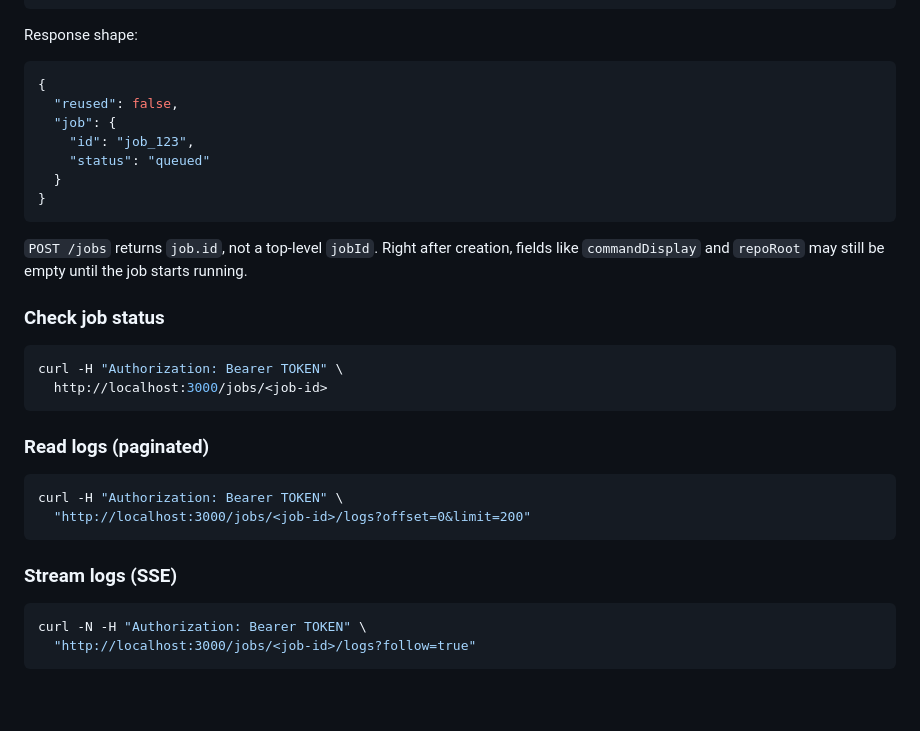
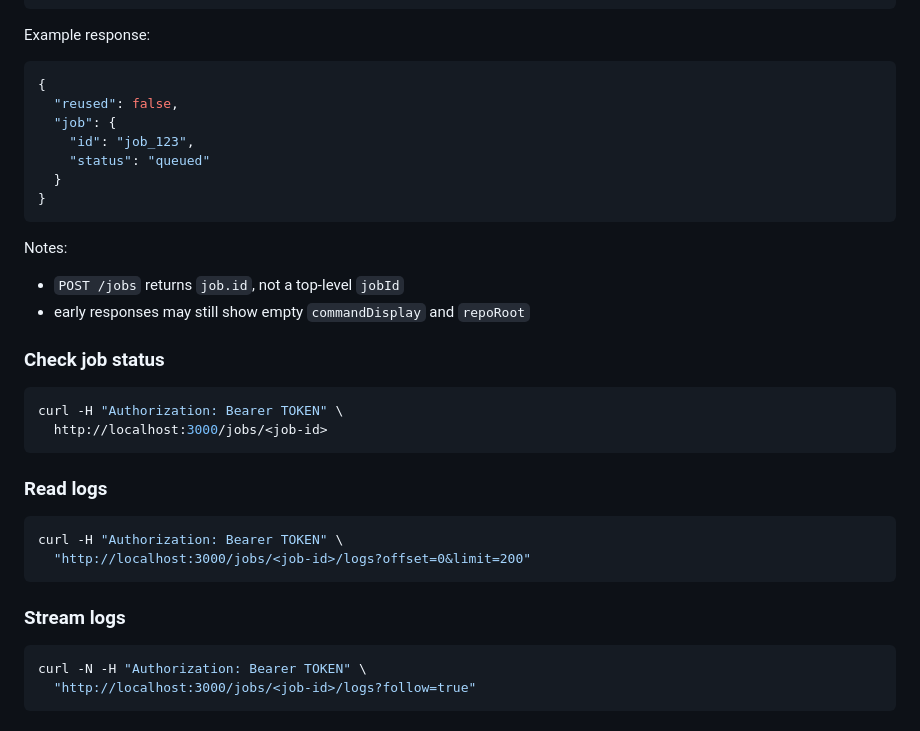
Before and after one commit to coretracker/ios-remote-dev-bridge, a Markdown page: README.md, the part around one of its changes. Drawn GitHub-style; blank space fills up the shorter version.

````diff
--- a/README.md
+++ b/README.md
@@ -150,7 +163,7 @@ curl -X POST http://localhost:3000/jobs \
   }'
 ```
 
-Response shape:
+Example response:
 
 ```json
 {
@@ -162,7 +175,10 @@ Response shape:
 }
 ```
 
-`POST /jobs` returns `job.id`, not a top-level `jobId`. Right after creation, fields like `commandDisplay` and `repoRoot` may still be empty until the job starts running.
+Notes:
+
+- `POST /jobs` returns `job.id`, not a top-level `jobId`
+- early responses may still show empty `commandDisplay` and `repoRoot`
 
 ### Check job status
 
@@ -171,14 +187,14 @@ curl -H "Authorization: Bearer TOKEN" \
   http://localhost:3000/jobs/<job-id>
 ```
 
-### Read logs (paginated)
+### Read logs
 
 ```bash
 curl -H "Authorization: Bearer TOKEN" \
   "http://localhost:3000/jobs/<job-id>/logs?offset=0&limit=200"
 ```
 
-### Stream logs (SSE)
+### Stream logs
 
 ```bash
 curl -N -H "Authorization: Bearer TOKEN" \
````
Also changed, not shown: other parts of README.md (+73 -56 lines), docs/API.md (+162 -76 lines).
